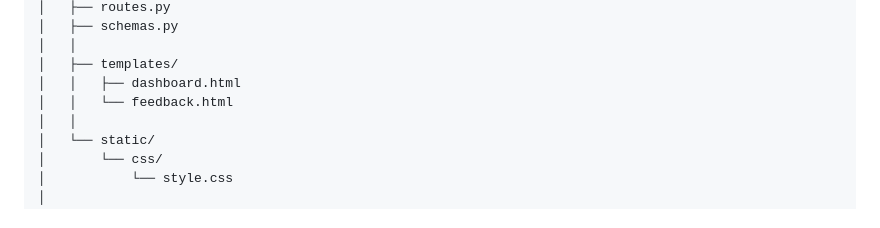
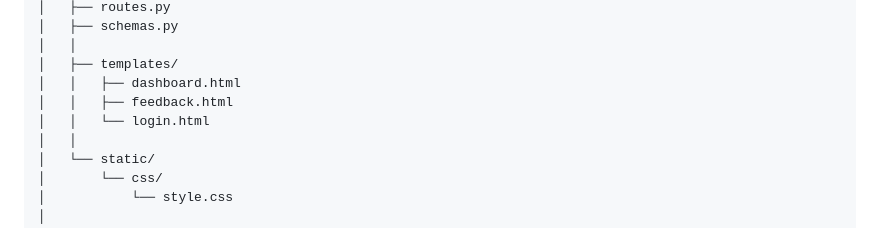
Before and after one commit to Fargolnz/Feedback-Board, a Markdown page: README.md, the part around the change printed below. Rendered like a GitHub page.

```diff
--- a/README.md
+++ b/README.md
@@ -86,7 +103,8 @@ feedback-board/
 │   │
 │   ├── templates/
 │   │   ├── dashboard.html
-│   │   └── feedback.html
+│   │   ├── feedback.html
+│   │   └── login.html
 │   │
 │   └── static/
 │       └── css/
```
Also changed, not shown: other parts of README.md (+46 -9 lines), screenshots/dashboard-screenshot.png, screenshots/feedback-screenshot.png, screenshots/login-screenshot.png (added), 6 other files.
